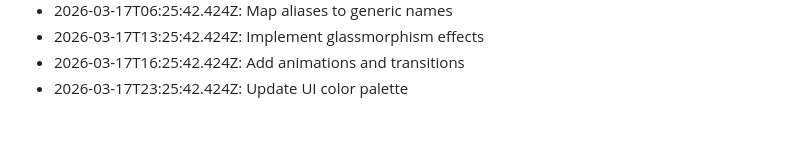
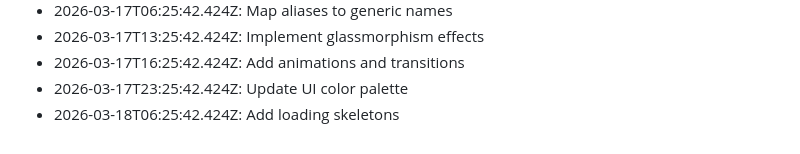
Before and after one commit to KobiTalha/PharmaLens, a Markdown page: HISTORY.md, the part around the change. Rendered like a GitHub page.

Commit message:
Add loading skeletons - 278

```diff
--- a/HISTORY.md
+++ b/HISTORY.md
@@ -278,3 +278,4 @@
 - 2026-03-17T13:25:42.424Z: Implement glassmorphism effects
 - 2026-03-17T16:25:42.424Z: Add animations and transitions
 - 2026-03-17T23:25:42.424Z: Update UI color palette
+- 2026-03-18T06:25:42.424Z: Add loading skeletons
```
